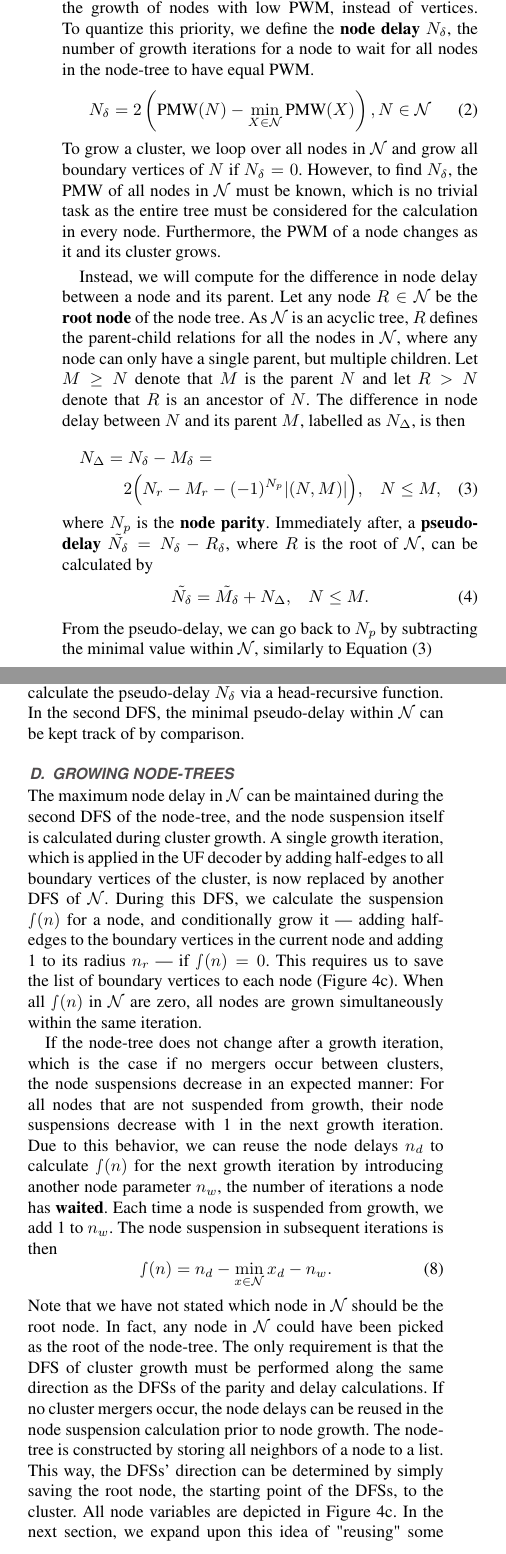
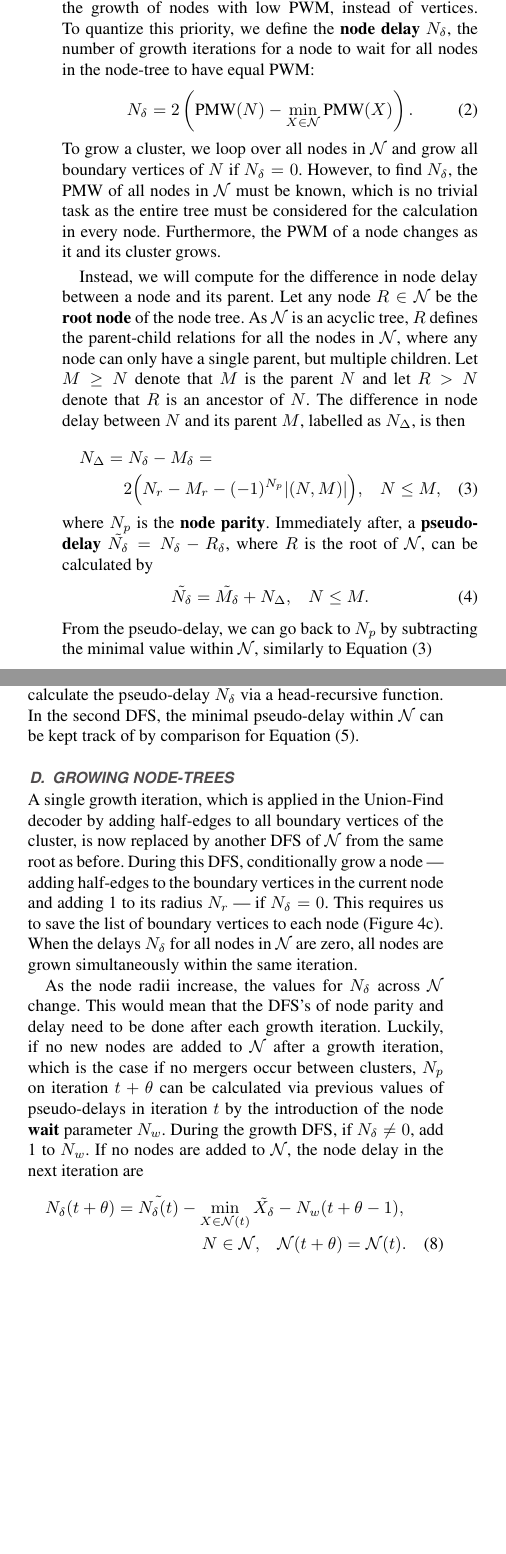
Before and after one commit to watermarkhu/tqe_paper_ufbb, a LaTeX paper (main_ieee.tex, which reads sec_ufnd.tex): two parts of the columns of page 4 of 13 before the commit and two parts of the columns of page 4 of 12 after it, joined at a grey line, cut so that both start at the same text, the shorter picture padded with empty space. Compiled offline with pdfLaTeX; a missing font is replaced by an installed copy or a similar font; a LaTeX package or settings file that is missing is left out.

Commit message:
pseudodelay, ufns -> ufnd

```diff
--- a/sec_ufbb.tex
+++ b/sec_ufnd.tex
@@ -58,12 +57,7 @@ The Node-Partitioning data structure does not replace but coexists with the Unio
 
-% For this, we need to maintain the reduced set of edges $E^\vset_i \subseteq E_i$ of the vertex-trees $\vset_i$ for every cluster, which can be done in constant time (see Algorithm \ref{algo:ufbb}). In the UF decoder, vertex-trees $\m{V}_i$ are not maintained, such that the graph associated with each cluster is not acyclic \cite{delfosse2017almost}. Instead, a spanning forest $F$ of all clusters is created \cite{delfosse2017linear} after growth. Each connected element within $F$ is also an acyclic graph. The difference is that while a single depth-first search or breadth-first-search creates $F$, $\vset$ is equivalent to multiple breadth-first searches from each non-trivial vertex within the cluster, where the search of every breadth occurs during a growth iteration. The relevant data structures are depicted in \Cref{fig3}.
-
-
-\subsection{Node parity and delay}\label{sec:paritydelaysus}
-
-The Node-Partitioning data structure allows for prioritizing the growth of \emph{nodes} with low PWM, instead of \emph{vertices}. To quantize this priority, we define the \textbf{node delay} $N_\delta$, the number of growth iterations for a node to wait for all nodes in the node-tree to have equal PWM.
+The Node-Partitioning data structure allows for prioritizing the growth of \emph{nodes} with low PWM, instead of \emph{vertices}. To quantize this priority, we define the \textbf{node delay} $N_\delta$, the number of growth iterations for a node to wait for all nodes in the node-tree to have equal PWM:
 \begin{equation}
-    N_\delta = 2\left(\text{PMW}(N) - \min_{X\in\nset}{\text{PMW}(X)}\right),  N \in \nset
+    N_\delta = 2\left(\text{PMW}(N) - \min_{X\in\nset}{\text{PMW}(X)}\right).
 \end{equation}
 To grow a cluster, we loop over all nodes in $\nset$ and grow all boundary vertices of $N$ if $N_\delta=0$. However, to find $N_\delta$, the PMW of all nodes in $\nset$ must be known, which is no trivial task as the entire tree must be considered for the calculation in every node. Furthermore, the PWM of a node changes as it and its cluster grows.
 
@@ -78,7 +72,7 @@ where $N_p$ is the \textbf{node parity}. Immediately after, a \textbf{pseudo-del
     \tilde{N_\delta} = \tilde{M_\delta} + N_\Delta, \hspace{.3cm} N\leq M.
 \end{equation}
 From the pseudo-delay, we can go back to $N_p$ by subtracting the minimal value within $\nset$, similarly to \Cref{eq:pmwdif}
-\begin{equation}
+\begin{equation}\label{eq:delaypseudo}
     N_\delta = \tilde{N_\delta} - \min_{X \in \nset}{\tilde{X_\delta}}.
 \end{equation}
 
@@ -94,50 +88,25 @@ Take $A\geq B\geq C$. The differences in node delay are thus
     \nonumber C_\Delta &= C_\delta - B_\delta =& 2\left(C_r - B_r - \abs{(B, C)}\right).
 \end{eqnarray}
 The node parity thus decides on the sign of the third term of \Cref{eq:pmwdif}. In fact, the node parity is the number of descendant syndrome-nodes modulo 2. If the number of descendant syndrome-nodes of $N$ is even, a matching on $N$ will not require $(N,M)$, with $M\geq N$. If the number of descendant nodes is odd, $(N,M)$ is required. Alternatively, The node parity of a node can also be calculated via the node parities of its children nodes. We define the node parity for syndrome-nodes and junction-nodes.
-\begin{align}\label{eq:nodeparity}
-    \dot{N}_p &= \hspace{.6cm}\left(\hspace{.2cm} \sum_{\mathclap{\forall N \leq \dot{N}}} (1+N_p) \right ) \bmod 2,\\
-    \check{N}_p &= 1 - \left(\hspace{.2cm} \sum_{\mathclap{\forall N \leq \check{N}}} (1+N_p) \right) \bmod 2.
+\begin{align}
+    \dot{N}_p &= \hspace{.6cm}\left(\hspace{.2cm} \sum_{\mathclap{\forall N \leq \dot{N}}} (1+N_p) \right ) \bmod 2, \label{eq:snodeparity}\\
+    \check{N}_p &= 1 - \left(\hspace{.2cm} \sum_{\mathclap{\forall N \leq \check{N}}} (1+N_p) \right) \bmod 2. \label{eq:jnodeparity}
 \end{align}
 
-% Instead, we will compute for the \textbf{node suspension} $\m{s}(n)$ --- the number of growth iterations needed for a node to reach the maximum PMW in the node-tree --- which relates closely to the PMW. For example, the node suspension for the nodes $\{n_0, n_1, n_2\}$ associated with the vertices $\{v_0, v_1, v_2\}$ in \Cref{fig0} is $\{0, 2, 0\}$, and $\{0, 1, 0\}$ in \Cref{fig1}.
+With \Cref{eq:pmwdif,eq:pseudodelay,eq:delaypseudo,eq:snodeparity,eq:jnodeparity}, it now becomes clear that once the root of $\nset$ is picked, the node parities and differences in node delays can be calculated through two depth-first searches (DFS) of $\nset$. In the first DFS we calculate the node parity $N_p$ a via tail-recursive function, and in the second we calculate the pseudo-delay $\tilde{N_\delta}$ via a head-recursive function. In the second DFS, the minimal pseudo-delay within $\nset$ can be kept track of by comparison for \Cref{eq:delaypseudo}.
 
-% The Node-Suspension data structure allows calculating the node suspension of all nodes in a node-tree $\nset$ by two intermediate steps. In each step, a depth-first-search (DFS) of $\nset$ is applied from its root node $r$ (\Cref{fig3}c).
-With \Cref{eq:pmwdif,eq:pseudodelay,eq:nodeparity}, it now becomes clear that once the root of $\nset$ is picked, the node parities and differences in node delays can be calculated through two depth-first searches (DFS) of $\nset$. In the first DFS we calculate the node parity $N_p$ a via tail-recursive function, and in the second we calculate the pseudo-delay $\tilde{N_\delta}$ via a head-recursive function. In the second DFS, the minimal pseudo-delay within $\nset$ can be kept track of by comparison.
+\subsection{Growing node-trees}\label{sec:grownodetrees}
 
-% \begin{align}\label{eq:nodeparity}
-%     s_p &= \hspace{.6cm}\big( \sum_{\mathclap{n \in \text{ children of } s}} (1+n_p) \big ) \bmod 2,\\
-%     j_p &= 1 - \big(\sum_{\mathclap{n \in \text{ children of } j}} (1+n_p) \big) \bmod 2.
-% \end{align}
+A single growth iteration, which is applied in the Union-Find decoder by adding half-edges to all boundary vertices of the cluster, is now replaced by another DFS of $\nset$ from the same root as before. During this DFS, conditionally grow a node --- adding half-edges to the boundary vertices in the current node and adding 1 to its radius $N_r$ --- if $N_\delta = 0$. This requires us to save the list of boundary vertices to each node (\Cref{fig3}c). When the delays $N_\delta$ for all nodes in $\nset$ are zero, all nodes are grown simultaneously within the same iteration.
 
-% With the node parities it would be possible in principle to calculate recursively the potential matching weights. In fact, as we show in the appendix, it holds that the difference of the potential matching weight of a node and its parent in the node tree is given by:
-% \begin{equation}\label{eq:pmwdif}
-%     %n_d = m_d + \Big\lfloor 2C\big(n_r-m_r - (-1)^{n_p}\abs{(n,m)}\big )\Big\rfloor
-%     \Delta_C(n,m)=C\left(n_r-m_r - (-1)^{n_p}\abs{(n,m)}\right)
-% \end{equation}
-% with $C=2$.
+As the node radii increase, the values for $N_\delta$ across $\nset$ change. This would mean that the DFS's of node parity and delay need to be done after each growth iteration. Luckily, if no new nodes are added to $\nset$ after a growth iteration, which is the case if no mergers occur between clusters, $N_p$ on iteration $t+\theta$ can be calculated via previous values of pseudo-delays in iteration $t$ by the introduction of the node \textbf{wait} parameter $N_w$. During the growth DFS, if $N_\delta \neq 0$, add 1 to $N_w$. If no nodes are added to $\nset$, the node delay in the next iteration are
+\begin{multline}\label{eq:suspension}
+    N_\delta(t+\theta) = \tilde{N_\delta(t)} - \min_{X \in \nset(t)}{\tilde{X_\delta}} - N_w(t+\theta-1),  \\
+    \hspace{.3cm} N \in \nset, \hspace{.3cm} \nset(t+\theta) = \nset(t).
+\end{multline}
 
-%In the second DFS, we let the potential matching weight of the root node $m_d=1$ and calculate recursively $\Delta_C(n,m)$ together with the node weights of each node $n_d=m_d+\Delta_C(n,m)$. We call them node delays because they indicfor all edges of the tree. for the difference in node suspension of a node $n$ with its parent $m$; $\Delta = \m{s}(n) - \m{s}(m)$. We can choose an arbitrary \textbf{node delay} $n_d$ --- the node suspension minus the maximum node suspension in the node-tree --- for the root node $r$ such as $r_d=0$ and add the suspension difference $\Delta$ during each step to obtain $n_d$ for every node. This node delay of a node $n$ only depends on the node radii of itself and its parent $m$, the length of edge $(n,m)$, and its parity $n_p$.
-%\begin{equation}\label{eq:delayequation}
-    %n_d = m_d + \Big\lfloor 2C\big(n_r-m_r - (-1)^{n_p}\abs{(n,m)}\big )\Big\rfloor
-%    n_d = m_d +  2\left(n_r-m_r - (-1)^{n_p}\abs{(n,m)}\right)
-%\end{equation}
-
-%Here, the \textbf{inversion constant} $C$ deals with the inversion of node parities in a node-tree during merges of clusters explained in \ref{sec:nodejoin}.
-
-% \begin{equation*}
-%     N_\delta = \tilde{N_\delta} - \min_{X \in \nset}{\tilde{X_\delta}}.
-% \end{equation*}
-
-\subsection{Growing node-trees}
-
-The maximum node delay in $\nset$ can be maintained during the second DFS of the node-tree, and the node suspension itself is calculated during cluster growth. A single growth iteration, which is applied in the UF decoder by adding half-edges to all boundary vertices of the cluster, is now replaced by another DFS of $\nset$. During this DFS, we calculate the suspension $\m{s}(n)$ for a node, and conditionally grow it --- adding half-edges to the boundary vertices in the current node and adding 1 to its radius $n_r$ --- if $\m{s}(n) = 0$. This requires us to save the list of boundary vertices to each node (\Cref{fig3}c). When all $\m{s}(n)$ in $\nset$ are zero, all nodes are grown simultaneously within the same iteration.
-
-If the node-tree does not change after a growth iteration, which is the case if no mergers occur between clusters, the node suspensions decrease in an expected manner: For all nodes that are not suspended from growth, their node suspensions decrease with 1 in the next growth iteration. Due to this behavior, we can reuse the node delays $n_d$ to calculate $\m{s}(n)$ for the next growth iteration by introducing another node parameter $n_w$, the number of iterations a node has \textbf{waited}. Each time a node is suspended from growth, we add 1 to $n_w$. The node suspension in subsequent iterations is then
-\begin{equation}\label{eq:suspension}
-    \m{s}(n) = n_d - \min_{x \in \nset}{x_d} - n_w.
-\end{equation}
-Note that we have not stated which node in $\nset$ should be the root node. In fact, any node in $\nset$ could have been picked as the root of the node-tree. The only requirement is that the DFS of cluster growth must be performed along the same direction as the DFSs of the parity and delay calculations. If no cluster mergers occur, the node delays can be reused in the node suspension calculation prior to node growth. The node-tree is constructed by storing all neighbors of a node to a list. This way, the DFSs' direction can be determined by simply saving the root node, the starting point of the DFSs, to the cluster. All node variables are depicted in \Cref{fig3}c.
-In the next section, we expand upon this idea of "reusing" some intermediate parameters to calculate the node suspensions after a cluster merger.
+% Note that we have not stated which node in $\nset$ should be the root node. In fact, any node in $\nset$ could have been picked as the root of the node-tree. The only requirement is that the DFS of cluster growth must be performed along the same direction as the DFSs of the parity and delay calculations. If no cluster mergers occur, the node delays can be reused in the node suspension calculation prior to node growth. The node-tree is constructed by storing all neighbors of a node to a list. This way, the DFSs' direction can be determined by simply saving the root node, the starting point of the DFSs, to the cluster. All node variables are depicted in \Cref{fig3}c.
+% In the next section, we expand upon this idea of "reusing" some intermediate parameters to calculate the node suspensions after a cluster merger.
 
 
 \subsection{Joining node-trees}\label{sec:nodejoin}
```
Also changed, not shown: main_aps.tex (+1 -1 lines), main_ieee.tex (+1 -1 lines), sec_ufnd.tex (9 more changed lines).
